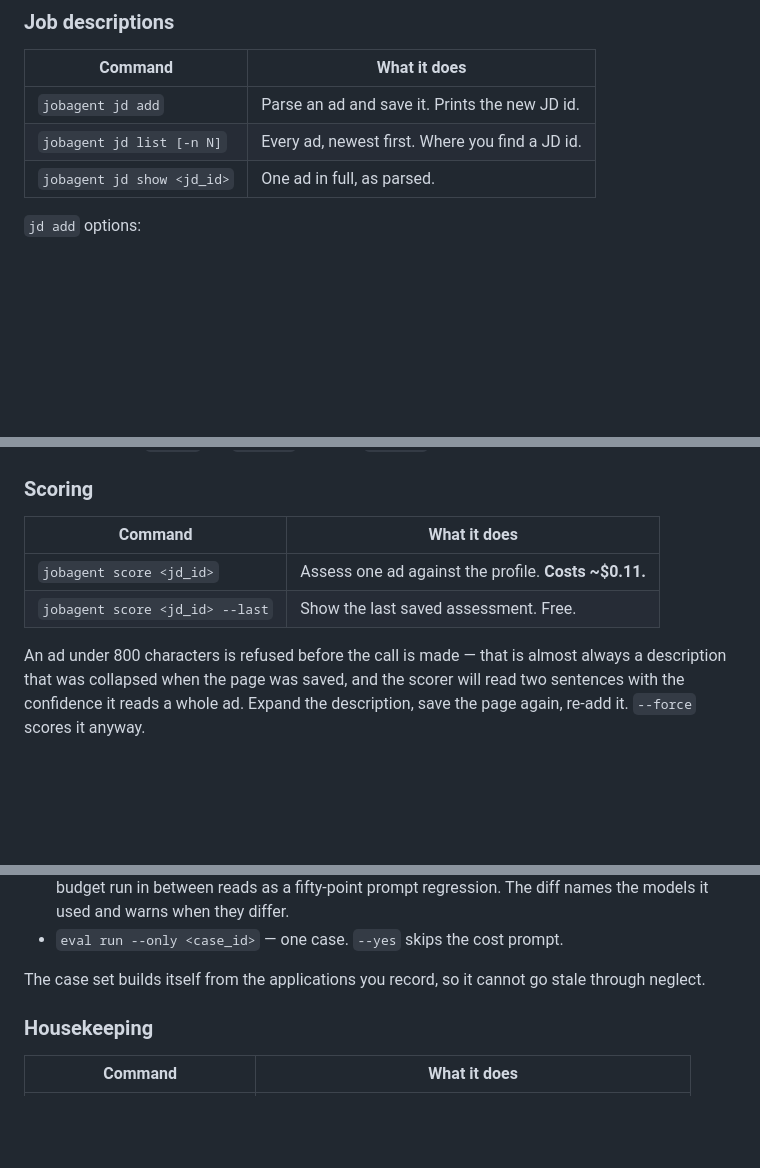
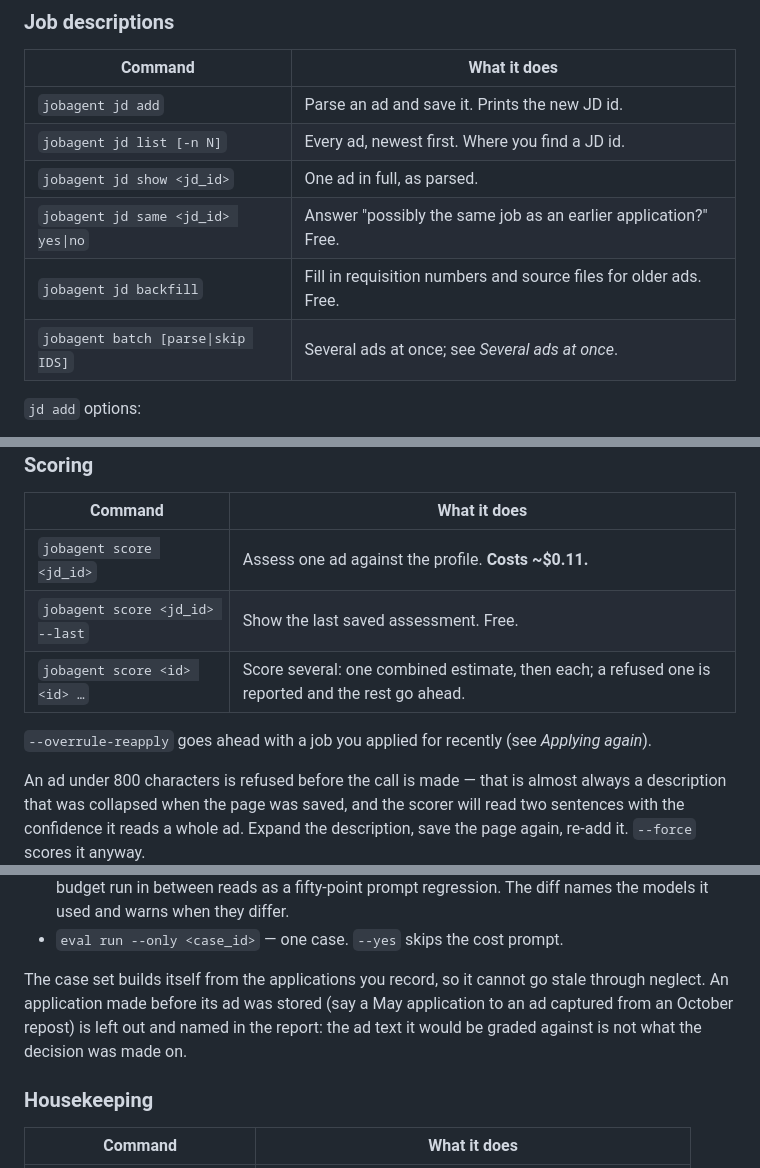
Before and after one commit to AlanBronTech/job-agent, a Markdown page: README.md, 3 parts joined by grey strips. Rendered like a GitHub page; blank space fills up the shorter version.

```diff
--- a/README.md
+++ b/README.md
@@ -309,6 +357,9 @@ a case is recorded but cannot be marked.
 | `jobagent jd add` | Parse an ad and save it. Prints the new JD id. |
 | `jobagent jd list [-n N]` | Every ad, newest first. Where you find a JD id. |
 | `jobagent jd show <jd_id>` | One ad in full, as parsed. |
+| `jobagent jd same <jd_id> yes\|no` | Answer "possibly the same job as an earlier application?" Free. |
+| `jobagent jd backfill` | Fill in requisition numbers and source files for older ads. Free. |
+| `jobagent batch [parse\|skip IDS]` | Several ads at once; see *Several ads at once*. |
 
 `jd add` options:
 
@@ -328,6 +379,10 @@ a case is recorded but cannot be marked.
 |---|---|
 | `jobagent score <jd_id>` | Assess one ad against the profile. **Costs ~$0.11.** |
 | `jobagent score <jd_id> --last` | Show the last saved assessment. Free. |
+| `jobagent score <id> <id> …` | Score several: one combined estimate, then each; a refused one is reported and the rest go ahead. |
+
+`--overrule-reapply` goes ahead with a job you applied for recently (see
+*Applying again*).
 
 An ad under 800 characters is refused before the call is made — that is
 almost always a description that was collapsed when the page was saved,
@@ -418,7 +476,10 @@ pass `--no-save`. Costs roughly $0.11.
 - `eval run --only <case_id>` — one case. `--yes` skips the cost prompt.
 
 The case set builds itself from the applications you record, so it cannot go
-stale through neglect.
+stale through neglect. An application made before its ad was stored (say a
+May application to an ad captured from an October repost) is left out and
+named in the report: the ad text it would be graded against is not what the
+decision was made on.
 
 ### Housekeeping
 
```
Also changed, not shown: other parts of README.md (+51 -0 lines), CLAUDE.md (+23 -4 lines), specs/002-reapplication-batch/tasks.md (+1 -1 lines).
